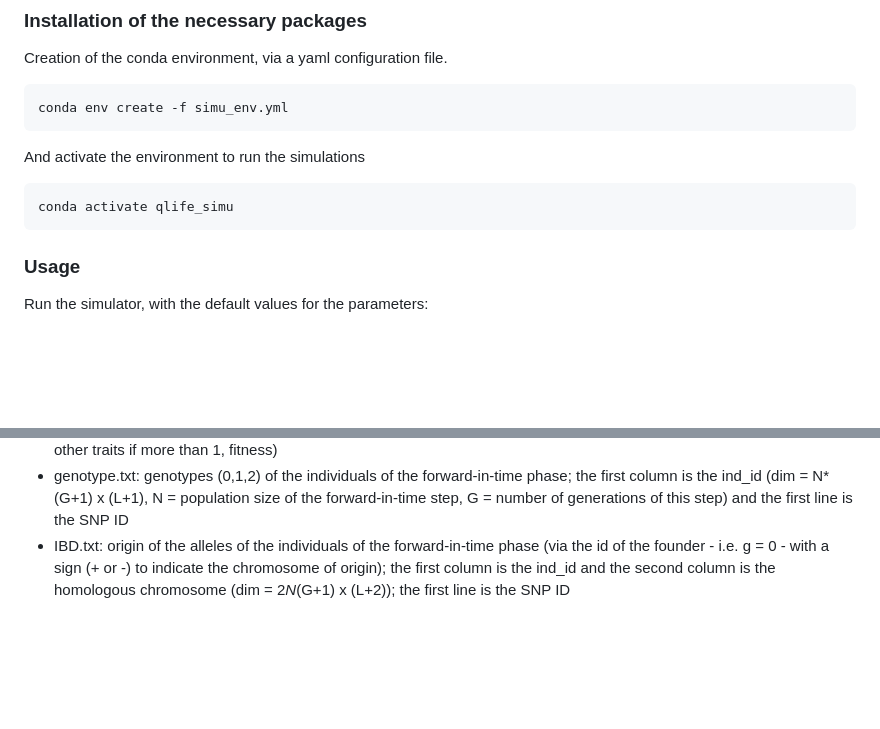
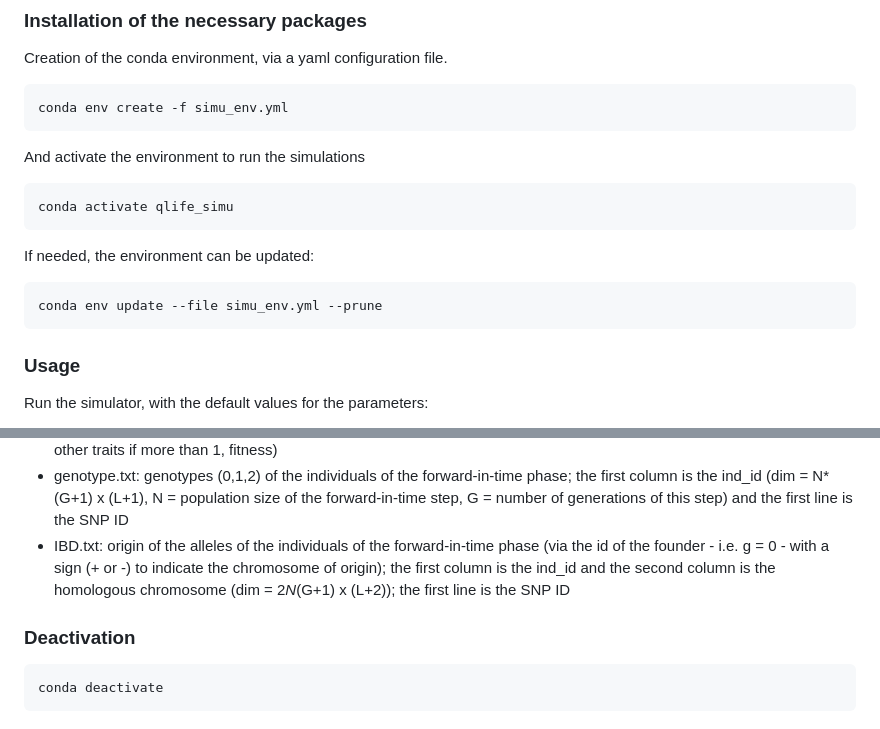
Before and after one commit to timflutre/QLife2025, a Markdown page: simulations/readme.md, 2 parts joined by grey strips. Drawn GitHub-style; blank space fills up the shorter version.

Commit message:
show how to update and deactivate the env

````diff
--- a/simulations/readme.md
+++ b/simulations/readme.md
@@ -24,6 +24,11 @@ conda env create -f simu_env.yml
 And activate the environment to run the simulations
 ```
 conda activate qlife_simu
+```
+
+If needed, the environment can be updated:
+```
+conda env update --file simu_env.yml --prune
 ```
 
 ### Usage
@@ -123,3 +128,11 @@ the alternative allele can be NA if the site is monomorphic (which can happen de
 - pedigree.txt (sep = '\t'): pedigree for the forward-in-time step - all generations included (ID of the individual, father ID, mother ID, sex, affection, generation, phenotype trait 1, breeding value trait 1, phenotype and breeding value for the other traits if more than 1, fitness)
 - genotype.txt: genotypes (0,1,2) of the individuals of the forward-in-time phase; the first column is the ind_id (dim = N*(G+1) x (L+1), N = population size of the forward-in-time step, G = number of generations of this step) and the first line is the SNP ID
 - IBD.txt: origin of the alleles of the individuals of the forward-in-time phase (via the id of the founder - i.e. g = 0 - with a sign (+ or -) to indicate the chromosome of origin); the first column is the ind_id and the second column is the homologous chromosome (dim = 2*N*(G+1) x (L+2)); the first line is the SNP ID
+
+
+
+### Deactivation
+
+```
+conda deactivate
+```
````
